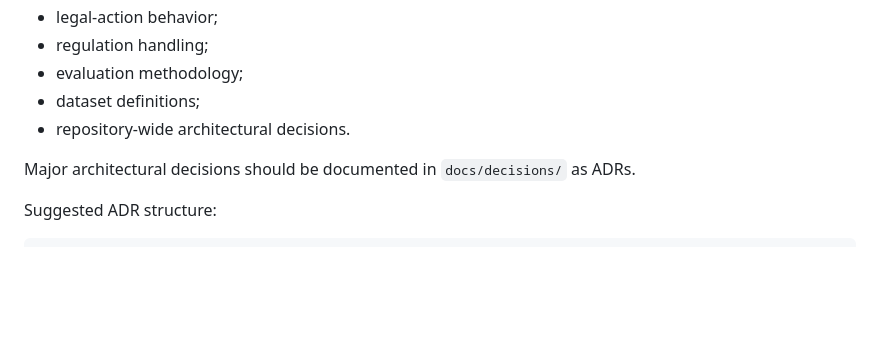
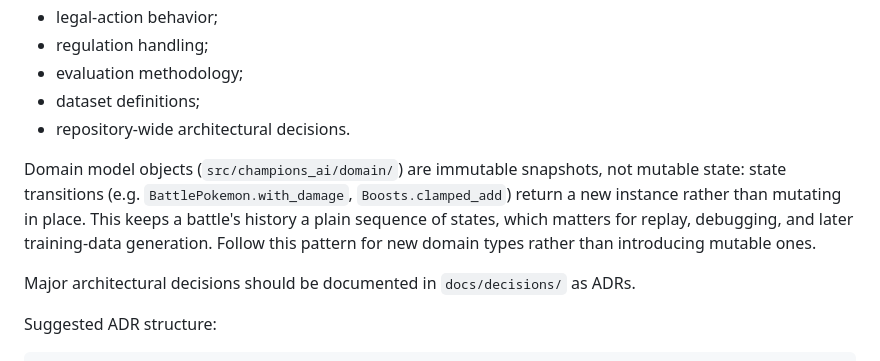
Before and after one commit to tugayapucu/Pokemaster-ai, a Markdown page: AGENTS.md, the part around the change. Rendered like a GitHub page; blank space fills up the shorter version.

```diff
--- a/AGENTS.md
+++ b/AGENTS.md
@@ -152,6 +152,8 @@ Do not silently change:
 - evaluation methodology;
 - dataset definitions;
 - repository-wide architectural decisions.
+
+Domain model objects (`src/champions_ai/domain/`) are immutable snapshots, not mutable state: state transitions (e.g. `BattlePokemon.with_damage`, `Boosts.clamped_add`) return a new instance rather than mutating in place. This keeps a battle's history a plain sequence of states, which matters for replay, debugging, and later training-data generation. Follow this pattern for new domain types rather than introducing mutable ones.
 
 Major architectural decisions should be documented in `docs/decisions/` as ADRs.
 
```
Also changed, not shown: PROJECT_PLAN.md (+10 -6 lines).
